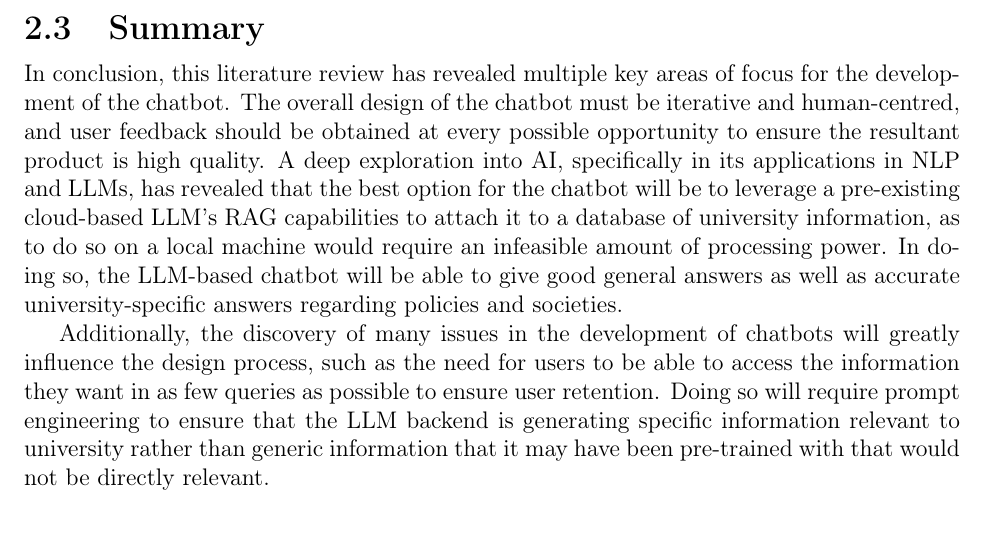
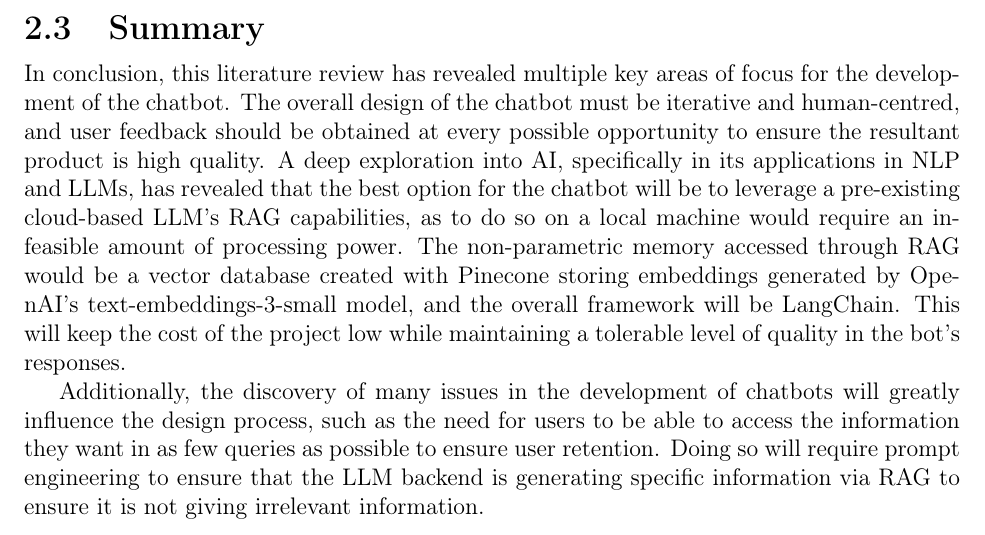
Before and after one commit to LewGoesB00M/CMP6200, a LaTeX thesis (LaTeX/Literature Review due 25 Nov/LitReview.tex): part of page 18 of 26, cut so that both start at the same text. Compiled offline with pdfLaTeX.

Commit message:
Updated summary

```diff
--- a/LaTeX/Literature Review due 25 Nov/LitReview.tex
+++ b/LaTeX/Literature Review due 25 Nov/LitReview.tex
@@ -522,23 +523,21 @@
     \pagebreak
 
     \section{Summary}
-
-    % Likely requires a full rewrite given that everything's being altered.
+    % I still think this is quite poor, but I don't know what else to say?
 
     In conclusion, this literature review has revealed multiple key areas of focus for the development of the
     chatbot. The overall design of the chatbot must be iterative and human-centred, and user feedback should
     be obtained at every possible opportunity to ensure the resultant product is high quality. A deep exploration
     into AI, specifically in its applications in NLP and LLMs, has revealed that the best option for the chatbot
-    will be to leverage a pre-existing cloud-based LLM's RAG capabilities to attach it to a database of
-    university information, as to do so on a local machine would require an infeasible amount of processing power.
-    In doing so, the LLM-based chatbot will be able to give good general answers as well as accurate
-    university-specific answers regarding policies and societies.
+    will be to leverage a pre-existing cloud-based LLM's RAG capabilities, as to do so on a local machine would require an infeasible amount of processing power.
+    The non-parametric memory accessed through RAG would be a vector database created with Pinecone storing embeddings generated by OpenAI's text-embeddings-3-small
+    model, and the overall framework will be LangChain. This will keep the cost of the project low while maintaining a tolerable level of quality in the bot's responses.
 
     Additionally, the discovery of many issues in the development of chatbots will greatly influence the design
     process, such as the need for users to be able to access the information they want in as few queries as
     possible to ensure user retention. Doing so will require prompt engineering to ensure that the LLM backend
-    is generating specific information relevant to university rather than generic information that it may
-    have been pre-trained with that would not be directly relevant.
+    is generating specific information via RAG to ensure it is not giving irrelevant information.
+
 
     \begin{landscape}
 
```
Also changed, not shown: LaTeX/Literature Review due 25 Nov/LitReview.pdf, LaTeX/Literature Review due 25 Nov/LitReview.tex (1 more changed lines).
